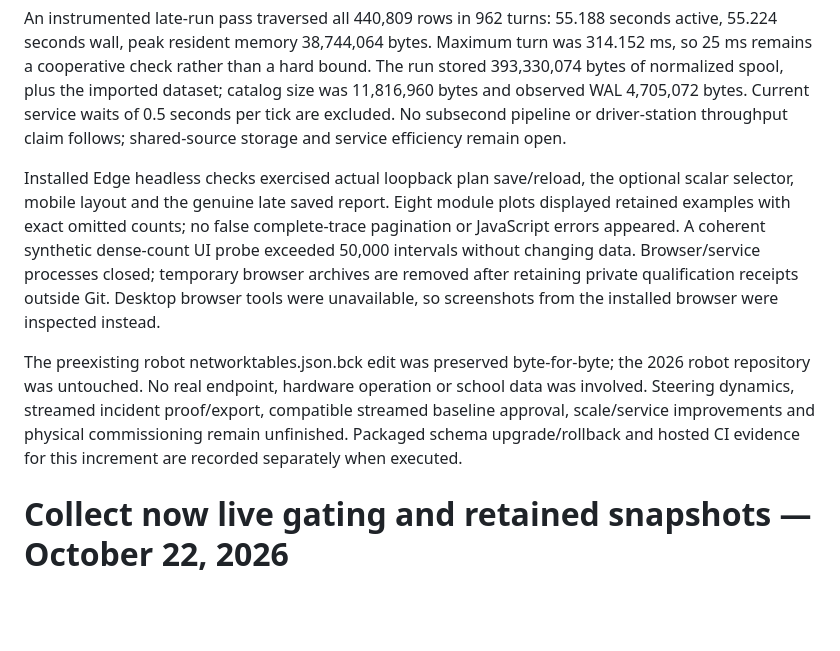
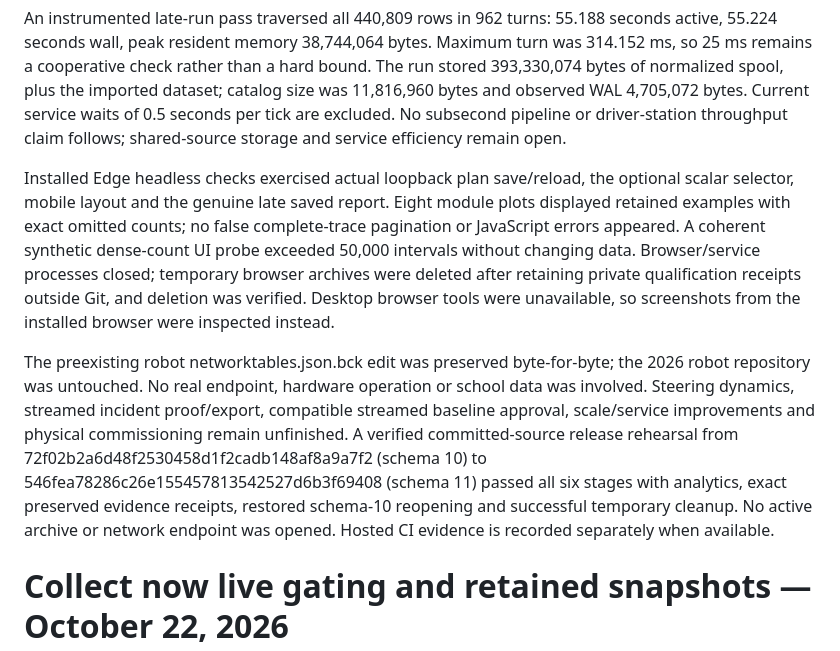
Before and after one commit to 6391-Ursuline-Bearbotics/robot-test-hub, a Markdown page: docs/VALIDATION_CURRENT.md, the part around the change. Drawn GitHub-style; blank space fills up the shorter version.

Commit message:
Record packaged schema eleven upgrade and rollback qualification

```diff
--- a/docs/VALIDATION_CURRENT.md
+++ b/docs/VALIDATION_CURRENT.md
@@ -10,9 +10,9 @@ A late run starts after 402,741 JSONL rows and contains 413 cycles. With the ord
 
 An instrumented late-run pass traversed all 440,809 rows in 962 turns: 55.188 seconds active, 55.224 seconds wall, peak resident memory 38,744,064 bytes. Maximum turn was 314.152 ms, so 25 ms remains a cooperative check rather than a hard bound. The run stored 393,330,074 bytes of normalized spool, plus the imported dataset; catalog size was 11,816,960 bytes and observed WAL 4,705,072 bytes. Current service waits of 0.5 seconds per tick are excluded. No subsecond pipeline or driver-station throughput claim follows; shared-source storage and service efficiency remain open.
 
-Installed Edge headless checks exercised actual loopback plan save/reload, the optional scalar selector, mobile layout and the genuine late saved report. Eight module plots displayed retained examples with exact omitted counts; no false complete-trace pagination or JavaScript errors appeared. A coherent synthetic dense-count UI probe exceeded 50,000 intervals without changing data. Browser/service processes closed; temporary browser archives are removed after retaining private qualification receipts outside Git. Desktop browser tools were unavailable, so screenshots from the installed browser were inspected instead.
+Installed Edge headless checks exercised actual loopback plan save/reload, the optional scalar selector, mobile layout and the genuine late saved report. Eight module plots displayed retained examples with exact omitted counts; no false complete-trace pagination or JavaScript errors appeared. A coherent synthetic dense-count UI probe exceeded 50,000 intervals without changing data. Browser/service processes closed; temporary browser archives were deleted after retaining private qualification receipts outside Git, and deletion was verified. Desktop browser tools were unavailable, so screenshots from the installed browser were inspected instead.
 
-The preexisting robot networktables.json.bck edit was preserved byte-for-byte; the 2026 robot repository was untouched. No real endpoint, hardware operation or school data was involved. Steering dynamics, streamed incident proof/export, compatible streamed baseline approval, scale/service improvements and physical commissioning remain unfinished. Packaged schema upgrade/rollback and hosted CI evidence for this increment are recorded separately when executed.
+The preexisting robot networktables.json.bck edit was preserved byte-for-byte; the 2026 robot repository was untouched. No real endpoint, hardware operation or school data was involved. Steering dynamics, streamed incident proof/export, compatible streamed baseline approval, scale/service improvements and physical commissioning remain unfinished. A verified committed-source release rehearsal from 72f02b2a6d48f2530458d1f2cadb148af8a9a7f2 (schema 10) to 546fea78286c26e155457813542527d6b3f69408 (schema 11) passed all six stages with analytics, exact preserved evidence receipts, restored schema-10 reopening and successful temporary cleanup. No active archive or network endpoint was opened. Hosted CI evidence is recorded separately when available.
 
 # Collect now live gating and retained snapshots — October 22, 2026
 
```
Also changed, not shown: docs/RELEASE_ASSEMBLY.md (+1 -1 lines).
